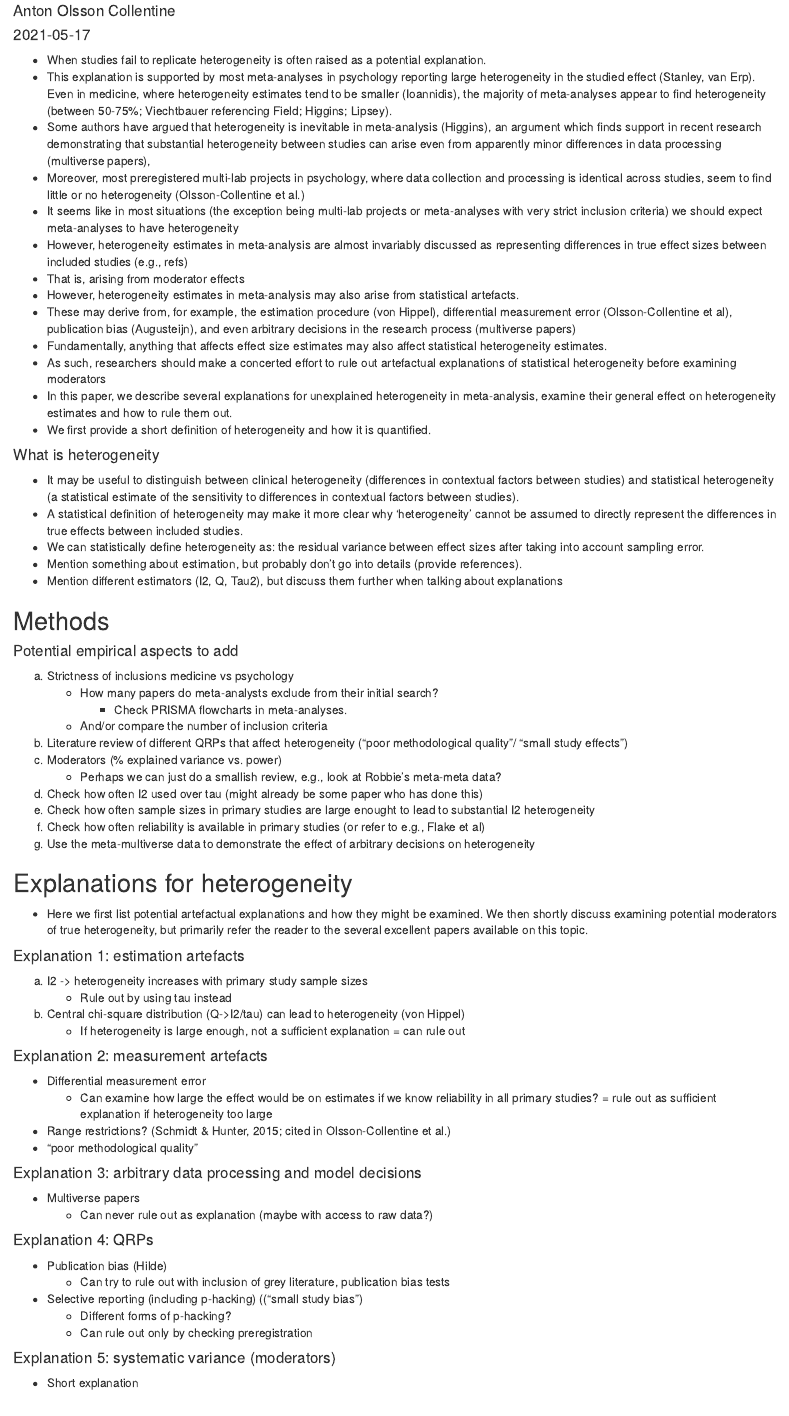
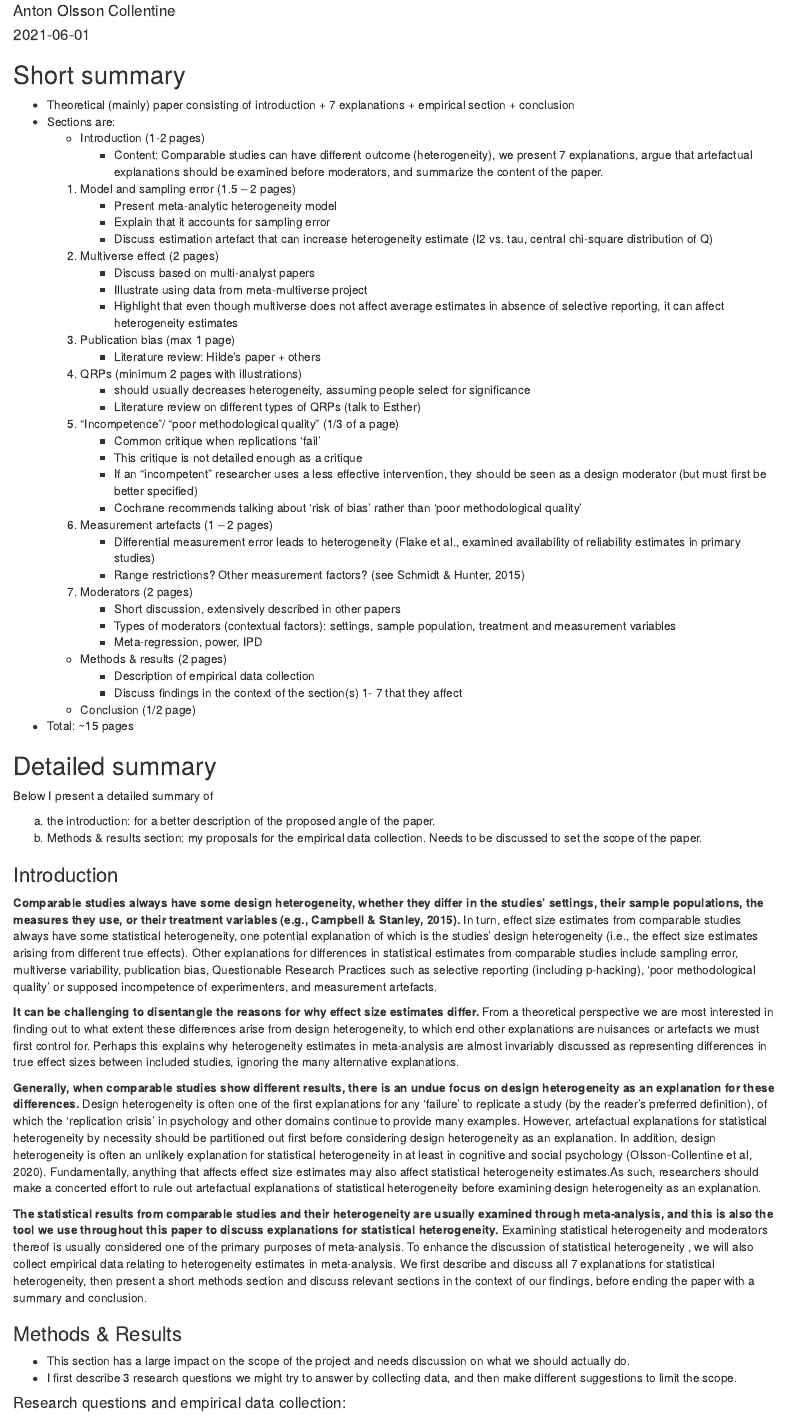
Before and after one commit to Jaeoc/unreliable-heterogeneity, an R Markdown document (2020-05-17_proposal-unexplained-heterogeneity.rmd): the page in a window 1100 px wide, from 110 px down. Rendered offline with R 4.5, knitr and Pandoc, with nearby package versions; drawn as R Markdown's standard HTML page in place of the format the file asks for.

Commit message:
Proposal v2

```diff
--- a/2020-05-17_proposal-unexplained-heterogeneity.rmd
+++ b/2020-05-17_proposal-unexplained-heterogeneity.rmd
@@ -1,45 +1,66 @@
 ---
-title: "Project proposal: Explanations for unexplained heterogeneity in meta-analysis"
+title: "Project proposal: Explanations for unexplained effect size heterogeneity"
 author: "Anton Olsson Collentine"
-date: '2021-05-17'
+date: '2021-06-01'
 output: word_document
 ---
 
+## Short summary
+
+-	Theoretical (mainly) paper consisting of introduction + 7 explanations + empirical section + conclusion
+-	Sections are:
+    - Introduction (1-2 pages)
+        - Content: Comparable studies can have different outcome (heterogeneity), we present 7 explanations, argue that artefactual explanations should be examined before moderators, and summarize the content of the paper.
+    1) Model and sampling error (1.5 – 2 pages)
+        - Present meta-analytic heterogeneity model
+        - Explain that it accounts for sampling error
+        - Discuss estimation artefact that can increase heterogeneity estimate (I2 vs. tau, central chi-square distribution of Q)
+    2) Multiverse effect (2 pages)
+        - Discuss based on multi-analyst papers
+        - Illustrate using data from meta-multiverse project
+        - Highlight that even though multiverse does not affect average estimates in absence of selective reporting, it can affect heterogeneity estimates
+    3) Publication bias (max 1 page)
+        - Literature review: Hilde’s paper + others
+    4) QRPs (minimum 2 pages with illustrations)
+        - should usually decreases heterogeneity, assuming people select for significance
+        - Literature review on different types of QRPs (talk to Esther)
+    5) “Incompetence”/ “poor methodological quality” (1/3 of a page)
+        - Common critique when replications ‘fail’
+        - This critique is not detailed enough as a critique
+        - If an “incompetent” researcher uses a less effective intervention, they should be seen as a design moderator (but must first be better specified)
+        - Cochrane recommends talking about ‘risk of bias’ rather than ‘poor methodological quality’
+    6) Measurement artefacts (1 – 2 pages)
+        - Differential measurement error leads to heterogeneity (Flake et al., examined availability of reliability estimates in primary studies)
+        - Range restrictions? Other measurement factors? (see Schmidt & Hunter, 2015)
+    7) Moderators (2 pages)
+        - Short discussion, extensively described in other papers
+        - Types of moderators (contextual factors): settings, sample population, treatment and measurement variables
+        - Meta-regression, power, IPD
+    - Methods & results (2  pages)
+        - Description of empirical data collection
+        - Discuss findings in the context of the section(s) 1- 7 that they affect
+    - Conclusion (1/2 page)
+-	Total: ~15 pages
+
+## Detailed summary
+Below I present a detailed summary of
+
+a) the introduction: for a better description of the proposed angle of the paper.
+b) Methods & results section: my proposals for the empirical data collection. Needs to be discussed to set the scope of the paper.
+
+### Introduction
+
+**Comparable studies always have some design heterogeneity, whether they differ in the studies’ settings, their sample populations, the measures they use, or their treatment variables (e.g., Campbell & Stanley, 2015).** In turn, effect size estimates from comparable studies always have some statistical heterogeneity, one potential explanation of which is the studies’ design heterogeneity (i.e., the effect size estimates arising from different true effects). Other explanations for differences in statistical estimates from comparable studies include sampling error, multiverse variability, publication bias, Questionable Research Practices such as selective reporting (including p-hacking), ‘poor methodological quality’ or supposed incompetence of experimenters, and measurement artefacts.
 
 
--	When studies fail to replicate heterogeneity is often raised as a potential explanation.
--	This explanation is supported by most meta-analyses in psychology reporting large heterogeneity in the studied effect (Stanley, van Erp). Even in medicine, where heterogeneity estimates tend to be smaller (Ioannidis), the majority of meta-analyses appear to find heterogeneity (between 50-75%; Viechtbauer referencing Field; Higgins; Lipsey).
--	Some authors have argued that heterogeneity is inevitable in meta-analysis (Higgins), an argument which finds support in recent research demonstrating that substantial heterogeneity between studies can arise even from apparently minor differences in data processing (multiverse papers),
--	Moreover, most preregistered multi-lab projects in psychology, where data collection and processing is identical across studies, seem to find little or no heterogeneity (Olsson-Collentine et al.)
--	It seems like in most situations (the exception being multi-lab projects or meta-analyses with very strict inclusion criteria) we should expect meta-analyses to have heterogeneity
--	However, heterogeneity estimates in meta-analysis are almost invariably discussed as representing differences in true effect sizes between included studies (e.g., refs)
--	That is, arising from moderator effects
--	However, heterogeneity estimates in meta-analysis may also arise from statistical artefacts.
--	These may derive from, for example, the estimation procedure (von Hippel), differential measurement error  (Olsson-Collentine et al), publication bias (Augusteijn), and even arbitrary decisions in the research process (multiverse papers)
--	Fundamentally, anything that affects effect size estimates may also affect statistical heterogeneity estimates.
--	As such, researchers should make a concerted effort to rule out artefactual explanations of statistical heterogeneity before examining moderators
--	In this paper, we describe several explanations for unexplained heterogeneity in meta-analysis, examine their general effect on heterogeneity estimates and how to rule them out.
--	We first provide a short definition of heterogeneity and how it is quantified.
+**It can be challenging to disentangle the reasons for why effect size estimates differ.** From a theoretical perspective we are most interested in finding out to what extent these differences arise from design heterogeneity, to which end other explanations are nuisances or artefacts we must first control for. Perhaps this explains why heterogeneity estimates in meta-analysis are almost invariably discussed as representing differences in true effect sizes between included studies, ignoring the many alternative explanations.
 
+**Generally, when comparable studies show different results, there is an undue focus on design heterogeneity as an explanation for these differences.** Design heterogeneity is often one of the first explanations for any ‘failure’ to replicate a study (by the reader’s preferred definition), of which the ‘replication crisis’ in psychology and other domains continue to provide many examples. However, artefactual explanations for statistical heterogeneity by necessity should be partitioned out first before considering design heterogeneity as an explanation. In addition, design heterogeneity is often an unlikely explanation for statistical heterogeneity in at least in cognitive and social psychology (Olsson-Collentine et al, 2020). Fundamentally, anything that affects effect size estimates may also affect statistical heterogeneity estimates.As such, researchers should make a concerted effort to rule out artefactual explanations of statistical heterogeneity before examining design heterogeneity as an explanation.
 
-#### What is heterogeneity
--	It may be useful to distinguish between clinical heterogeneity (differences in contextual factors between studies) and statistical heterogeneity (a statistical estimate of the sensitivity to differences in contextual factors between studies).
--	A statistical definition of heterogeneity may make it more clear why ‘heterogeneity’ cannot be assumed to directly represent the differences in true effects between included studies.
--	We can statistically define heterogeneity as: the residual variance between effect sizes after taking into account sampling error.
--	Mention something about estimation, but probably don’t go into details (provide references).
--	Mention different estimators (I2, Q, Tau2), but discuss them further when talking about explanations
+**The statistical results from comparable studies and their heterogeneity are usually examined through meta-analysis, and this is also the tool we use throughout this paper to discuss explanations for statistical heterogeneity.** Examining statistical heterogeneity and moderators thereof is usually considered one of the primary purposes of meta-analysis. To enhance the discussion of statistical heterogeneity , we will also collect empirical data relating to heterogeneity estimates in meta-analysis. We first describe and discuss all 7 explanations for statistical heterogeneity, then present a short methods section and discuss relevant sections in the context of our findings, before ending the paper with a summary and conclusion.
 
-## Methods
+### Methods & Results
+- This section has a large impact on the scope of the project and needs discussion on what we should actually do.
+- I first describe 3 research questions we might try to answer by collecting data, and then make different suggestions to limit the scope.
 
-#### Potential empirical aspects to add
-a)	Strictness of inclusions medicine vs psychology
-    - How many papers do meta-analysts exclude from their initial search?
-      - Check PRISMA flowcharts in meta-analyses.
-    - And/or compare the number of inclusion criteria
-b)	Literature review of different QRPs that affect heterogeneity (“poor methodological quality”/ “small study effects”)
-c)	Moderators (% explained variance vs. power)
-    - Perhaps we can just do a smallish review, e.g., look at Robbie’s meta-meta data?
-d) Check how often I2 used over tau (might already be some paper who has done this)
-e) Check how often sample sizes in primary studies are large enought to lead to substantial I2 heterogeneity
-f) Check how often reliability is available in primary studies (or refer to e.g., Flake et al)
-g)	Use the meta-multiverse data to demonstrate the effect of arbitrary decisions on heterogeneity
+#### Research questions and empirical data collection:
@@ -46,3 +80 @@
 
-## Explanations for heterogeneity
--	Here we first list potential artefactual explanations and how they might be examined. We then shortly discuss examining potential moderators of true heterogeneity, but primarily refer the reader to the several excellent papers available on this topic.
@@ -49,12 +84,3 @@
 
-#### Explanation 1: estimation artefacts
-a) I2 -> heterogeneity increases with primary study sample sizes
-    - Rule out by using tau instead
-b) Central chi-square distribution (Q->I2/tau) can lead to heterogeneity (von Hippel)
-    - If heterogeneity is large enough, not a sufficient explanation = can rule out
+Suggestions:
 
-#### Explanation 2: measurement artefacts
--	Differential measurement error
-    - Can examine how large the effect would be on estimates if we know reliability in all primary studies? = rule out as sufficient explanation if heterogeneity too large
--	Range restrictions? (Schmidt & Hunter, 2015; cited in Olsson-Collentine et al.)
--	“poor methodological quality”
@@ -61,14 +105,4 @@
 
-#### Explanation 3: arbitrary data processing and model decisions
--	Multiverse papers
-    - Can never rule out as explanation (maybe with access to raw data?)
+#### Sample
+What would the sample look like?
 
-#### Explanation 4: QRPs
--	Publication bias (Hilde)
-    - Can try to rule out with inclusion of grey literature, publication bias tests
--	Selective reporting (including p-hacking) ((“small study bias”)
-    - Different forms of p-hacking?
-    - Can rule out only by checking preregistration
-
-#### Explanation 5: systematic variance (moderators)
--	Short explanation
```
Also changed, not shown: 2020-05-17_proposal-unexplained-heterogeneity.rmd (40 more changed lines), 1 other file.
